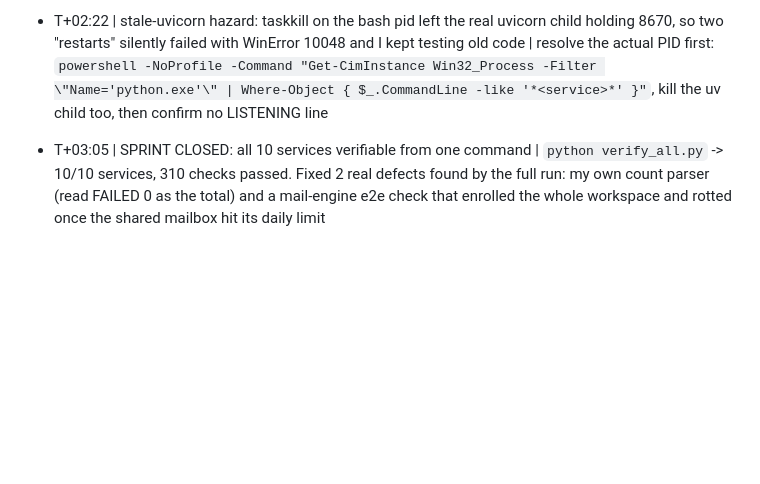
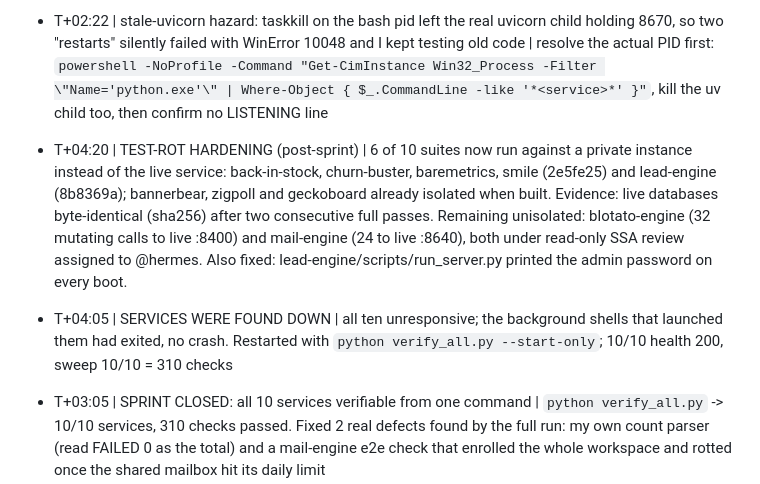
Before and after one commit to venugopal1902/replicas, a Markdown page: SPRINT.md, the part around the change. Rendered like a GitHub page; blank space fills up the shorter version.

Commit message:
docs(sprint): record test-rot hardening and the service restart

```diff
--- a/SPRINT.md
+++ b/SPRINT.md
@@ -92,6 +92,8 @@ Newest first. One line per tick: `HH:MM | action | evidence`
 - T+02:20 | geckoboard-engine: chief tick found hermes's half-built tree, fixed 3 real bugs, executed 57 checks on :8670 | bugs: (1) partial unique index + `ON CONFLICT(dataset_id,unique_key)` without its `WHERE unique_key IS NOT NULL` guard -> every push to a `unique_by` dataset returned 500 (8 tests); (2) seeded widgets carry no `limit`, `_widget_result` indexed `widget["limit"]` -> seeded dashboard preview 500 and the console dashboard list died on "Request failed (500)"; (3) default port still 8640, moved to 8670 in config and tests. Evidence: 26/26 pytest, 20/20 live API (18 requests, 0 5xx, upsert total=2, replace total=1, preview value 7, 16 paths / 26 ops), 11/11 headless-Chrome UI (clear-cookie login, 3 tabs populated, no JS exceptions) = 57 passing
 - T+02:22 | geckoboard-engine ownership collision caught: hermes re-took the tree 05:59-06:03 (main.py 34.3k -> 37.1k, new README, 31st test) while chief was verifying | chief stood down on all geckoboard files; row left VERIFY with hermes as sole writer. Last full suite after hermes's edit: 31 errors at fixture boot + 1 fail (413 vs 422 body limit), i.e. mid-edit, not a regression chief can judge
 - T+02:22 | stale-uvicorn hazard: taskkill on the bash pid left the real uvicorn child holding 8670, so two "restarts" silently failed with WinError 10048 and I kept testing old code | resolve the actual PID first: `powershell -NoProfile -Command "Get-CimInstance Win32_Process -Filter \"Name='python.exe'\" | Where-Object { $_.CommandLine -like '*<service>*' }"`, kill the uv child too, then confirm no LISTENING line
+- T+04:20 | TEST-ROT HARDENING (post-sprint) | 6 of 10 suites now run against a private instance instead of the live service: back-in-stock, churn-buster, baremetrics, smile (2e5fe25) and lead-engine (8b8369a); bannerbear, zigpoll and geckoboard already isolated when built. Evidence: live databases byte-identical (sha256) after two consecutive full passes. Remaining unisolated: blotato-engine (32 mutating calls to live :8400) and mail-engine (24 to live :8640), both under read-only SSA review assigned to @hermes. Also fixed: lead-engine/scripts/run_server.py printed the admin password on every boot.
+- T+04:05 | SERVICES WERE FOUND DOWN | all ten unresponsive; the background shells that launched them had exited, no crash. Restarted with `python verify_all.py --start-only`; 10/10 health 200, sweep 10/10 = 310 checks
 - T+03:05 | SPRINT CLOSED: all 10 services verifiable from one command | `python verify_all.py` -> 10/10 services, 310 checks passed. Fixed 2 real defects found by the full run: my own count parser (read FAILED 0 as the total) and a mail-engine e2e check that enrolled the whole workspace and rotted once the shared mailbox hit its daily limit
 - T+03:00 | geckoboard double-confirmed on the corrected default 8670 | chief 32/32 on :8641, hermes independently 32/32 on :8642, both zero 5xx. Commit 0eb4ebb present. 8640 stays Mail Engine
 - T+02:10 | mail-engine independently RE-VERIFIED by chief-bot after the late cron tick | 24/24 unit + 18/18 live API executed, 42 requests zero 5xx, OpenAPI 35 paths/47 ops. The 15 Chrome UI checks are cron self-report only, not re-run
```
